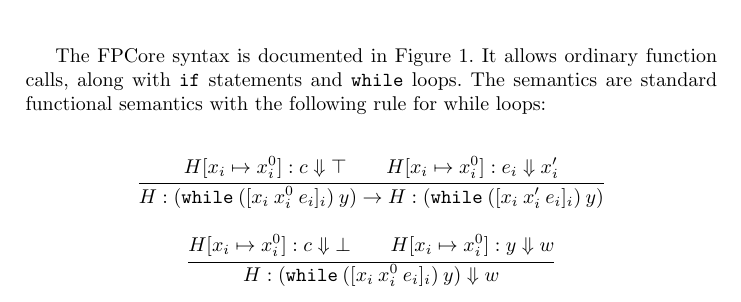
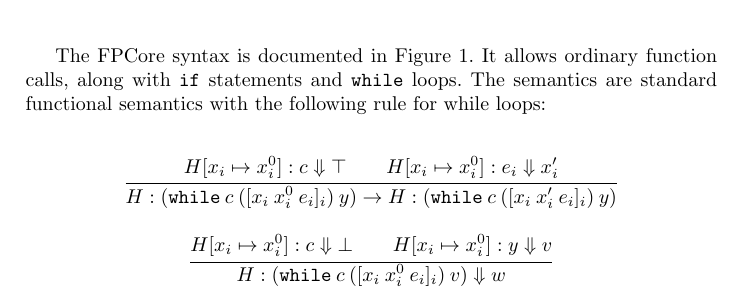
Before and after one commit to FPBench/FPBench, a LaTeX document (papers/nsv16/format.tex): part of the page, cut so that both start at the same text. Compiled offline with pdfLaTeX.

Commit message:
Add condition to While loop semantics

```diff
--- a/papers/nsv16/format.tex
+++ b/papers/nsv16/format.tex
@@ -47,16 +47,16 @@ following rule for while loops:
   H[x_i \mapsto x_i^0]: c \evalto \top \\
   H[x_i \mapsto x_i^0]: e_i \evalto x_i'
 }{
-  H: (\C{while}\:([x_i\:x_i^0\:e_i]_i)\:y)
+  H: (\C{while}\:c\:([x_i\:x_i^0\:e_i]_i)\:y)
   \to
-  H: (\C{while}\:([x_i\:x_i'\:e_i]_i)\:y)
+  H: (\C{while}\:c\:([x_i\:x_i'\:e_i]_i)\:y)
 }
 
 \inferrule{
   H[x_i \mapsto x_i^0] : c \evalto \bot \\
-  H[x_i \mapsto x_i^0] : y \evalto w
+  H[x_i \mapsto x_i^0] : y \evalto v
 }{
-  H: (\C{while}\:([x_i\:x_i^0\:e_i]_i)\:y)
+  H: (\C{while}\:c\:([x_i\:x_i^0\:e_i]_i)\:v)
   \evalto
   w
 }
```
